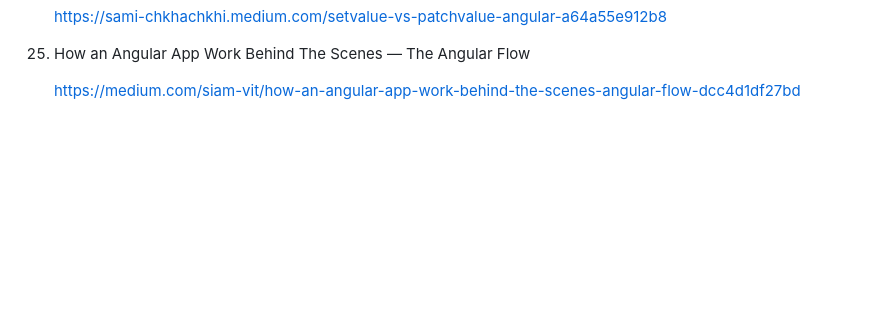
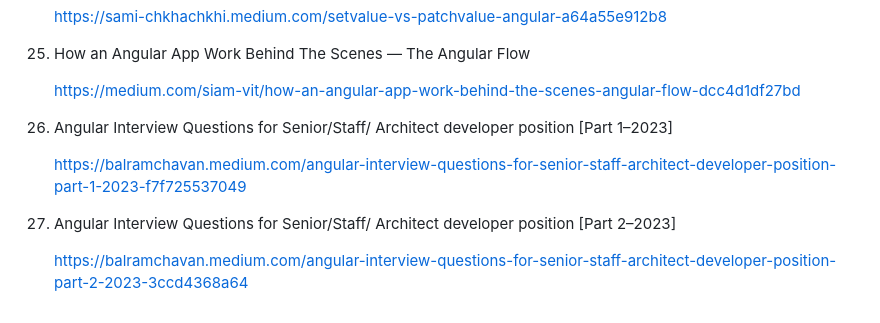
Before and after one commit to harshbaba/js-weird-lang, a Markdown page: interview-prepration/angular/angular-content.md, the part around the change. Rendered like a GitHub page; blank space fills up the shorter version.

Commit message:
update angular nd mongo

```diff
--- a/interview-prepration/angular/angular-content.md
+++ b/interview-prepration/angular/angular-content.md
@@ -274,3 +274,13 @@
 33. How an Angular App Work Behind The Scenes — The Angular Flow
 
     https://medium.com/siam-vit/how-an-angular-app-work-behind-the-scenes-angular-flow-dcc4d1df27bd
+
+1. Angular Interview Questions for Senior/Staff/
+    Architect developer position [Part 1–2023]
+
+    https://balramchavan.medium.com/angular-interview-questions-for-senior-staff-architect-developer-position-part-1-2023-f7f725537049
+
+1. Angular Interview Questions for Senior/Staff/
+    Architect developer position [Part 2–2023]
+
+    https://balramchavan.medium.com/angular-interview-questions-for-senior-staff-architect-developer-position-part-2-2023-3ccd4368a64
```
Also changed, not shown: notes/Install_mongodb_on_mac.md (added, +100 -0 lines).
